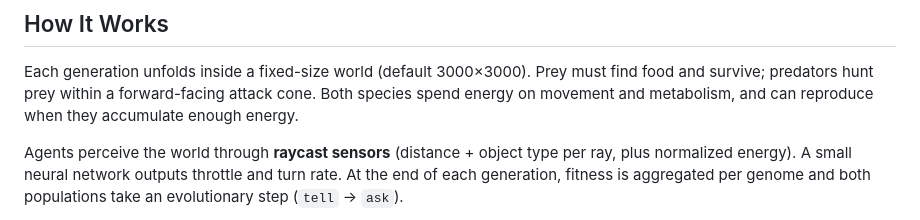
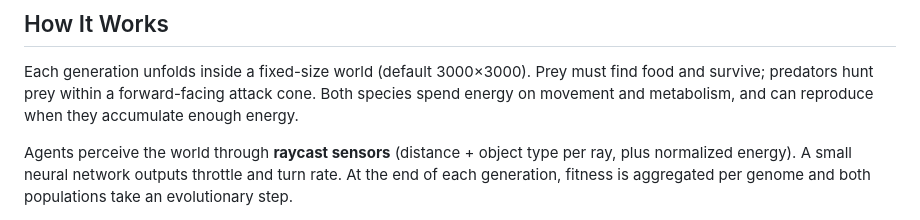
Before and after one commit to Mielecki/coevo-neat, a Markdown page: README.md, the part around one of its changes. GitHub-like rendering.

```diff
--- a/README.md
+++ b/README.md
@@ -17,5 +17,5 @@ Watch hundreds of agents interact in real time, train headlessly at full speed,
 
 Each generation unfolds inside a fixed-size world (default 3000×3000). Prey must find food and survive; predators hunt prey within a forward-facing attack cone. Both species spend energy on movement and metabolism, and can reproduce when they accumulate enough energy.
 
-Agents perceive the world through **raycast sensors** (distance + object type per ray, plus normalized energy). A small neural network outputs throttle and turn rate. At the end of each generation, fitness is aggregated per genome and both populations take an evolutionary step (`tell` → `ask`).
+Agents perceive the world through **raycast sensors** (distance + object type per ray, plus normalized energy). A small neural network outputs throttle and turn rate. At the end of each generation, fitness is aggregated per genome and both populations take an evolutionary step.
 
```
Also changed, not shown: other parts of README.md (+27 -12 lines).
